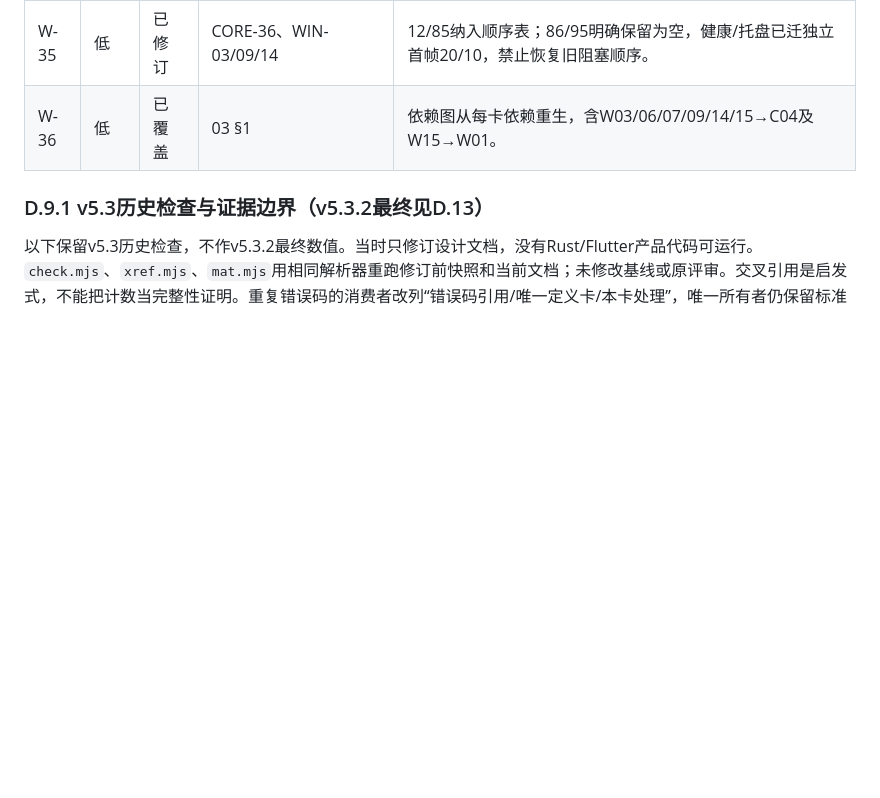
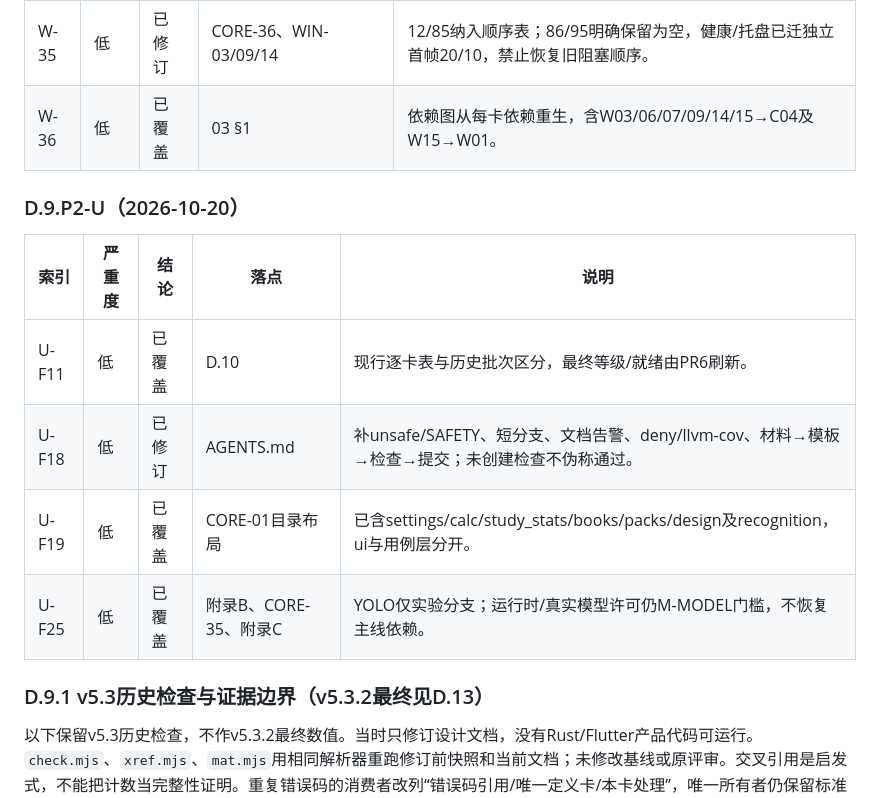
Before and after one commit to VividVeneto/BubeiGongshi, a Markdown page: SADD/附录D-编码就绪检查记录.md, the part around the change. Rendered like a GitHub page; blank space fills up the shorter version.

```diff
--- a/SADD/附录D-编码就绪检查记录.md
+++ b/SADD/附录D-编码就绪检查记录.md
@@ -542,6 +542,15 @@ v5.3.1（2026-10-20）：§D.10 第6列 A=2、B=54、C=11、未复核=16，就
 | W-35 | 低 | 已修订 | CORE-36、WIN-03/09/14 | 12/85纳入顺序表；86/95明确保留为空，健康/托盘已迁独立首帧20/10，禁止恢复旧阻塞顺序。 |
 | W-36 | 低 | 已覆盖 | 03 §1 | 依赖图从每卡依赖重生，含W03/06/07/09/14/15→C04及W15→W01。 |
 
+### D.9.P2-U（2026-10-20）
+
+| 索引 | 严重度 | 结论 | 落点 | 说明 |
+| --- | --- | --- | --- | --- |
+| U-F11 | 低 | 已覆盖 | D.10 | 现行逐卡表与历史批次区分，最终等级/就绪由PR6刷新。 |
+| U-F18 | 低 | 已修订 | AGENTS.md | 补unsafe/SAFETY、短分支、文档告警、deny/llvm-cov、材料→模板→检查→提交；未创建检查不伪称通过。 |
+| U-F19 | 低 | 已覆盖 | CORE-01目录布局 | 已含settings/calc/study_stats/books/packs/design及recognition，ui与用例层分开。 |
+| U-F25 | 低 | 已覆盖 | 附录B、CORE-35、附录C | YOLO仅实验分支；运行时/真实模型许可仍M-MODEL门槛，不恢复主线依赖。 |
+
 ### D.9.1 v5.3历史检查与证据边界（v5.3.2最终见D.13）
 
 以下保留v5.3历史检查，不作v5.3.2最终数值。当时只修订设计文档，没有Rust/Flutter产品代码可运行。`check.mjs`、`xref.mjs`、`mat.mjs`用相同解析器重跑修订前快照和当前文档；未修改基线或原评审。交叉引用是启发式，不能把计数当完整性证明。重复错误码的消费者改列“错误码引用/唯一定义卡/本卡处理”，唯一所有者仍保留标准定义表；op按已有契约逐行列出，未以删引用或修改解析器降低指标。
```
Also changed, not shown: AGENTS.md (+22 -0 lines).
